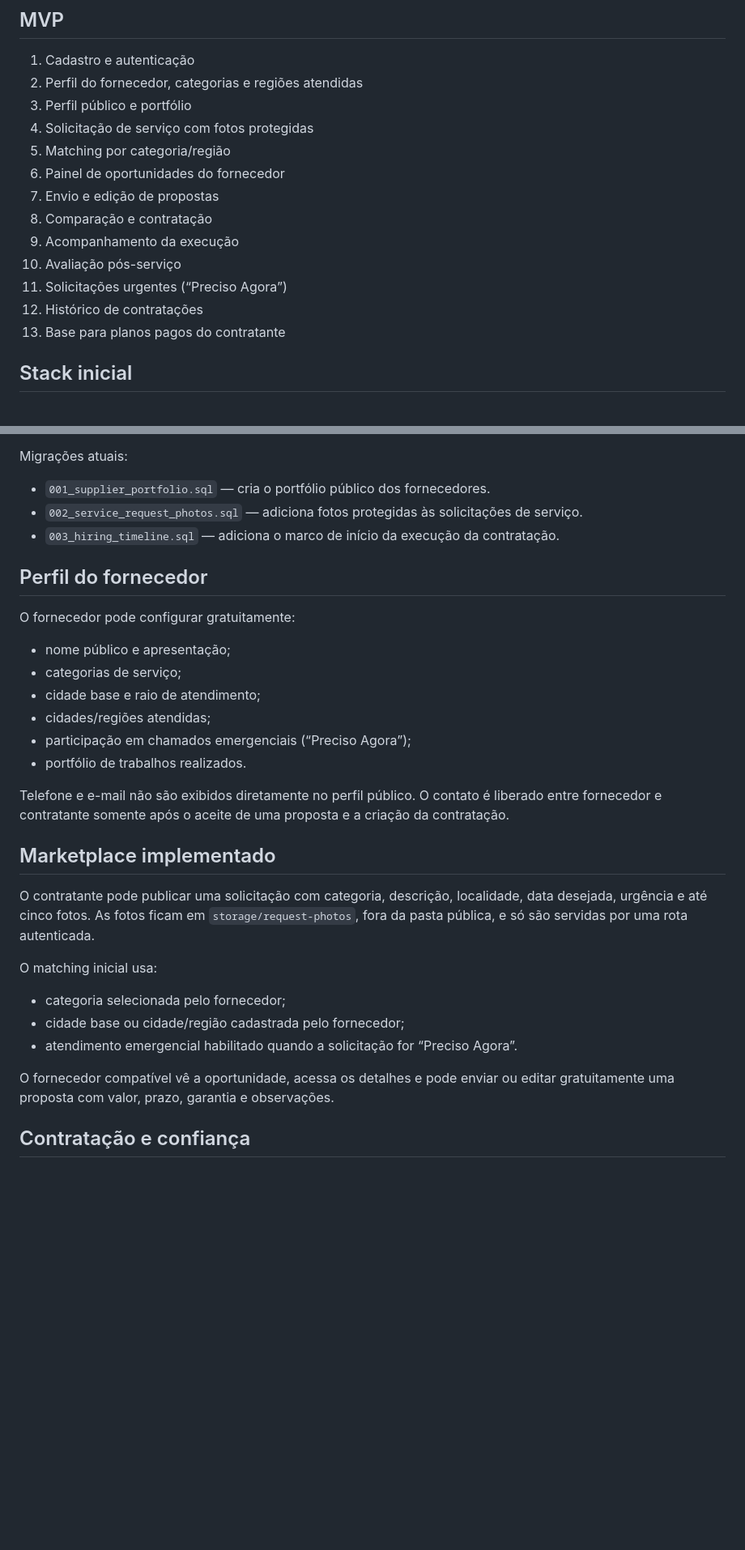
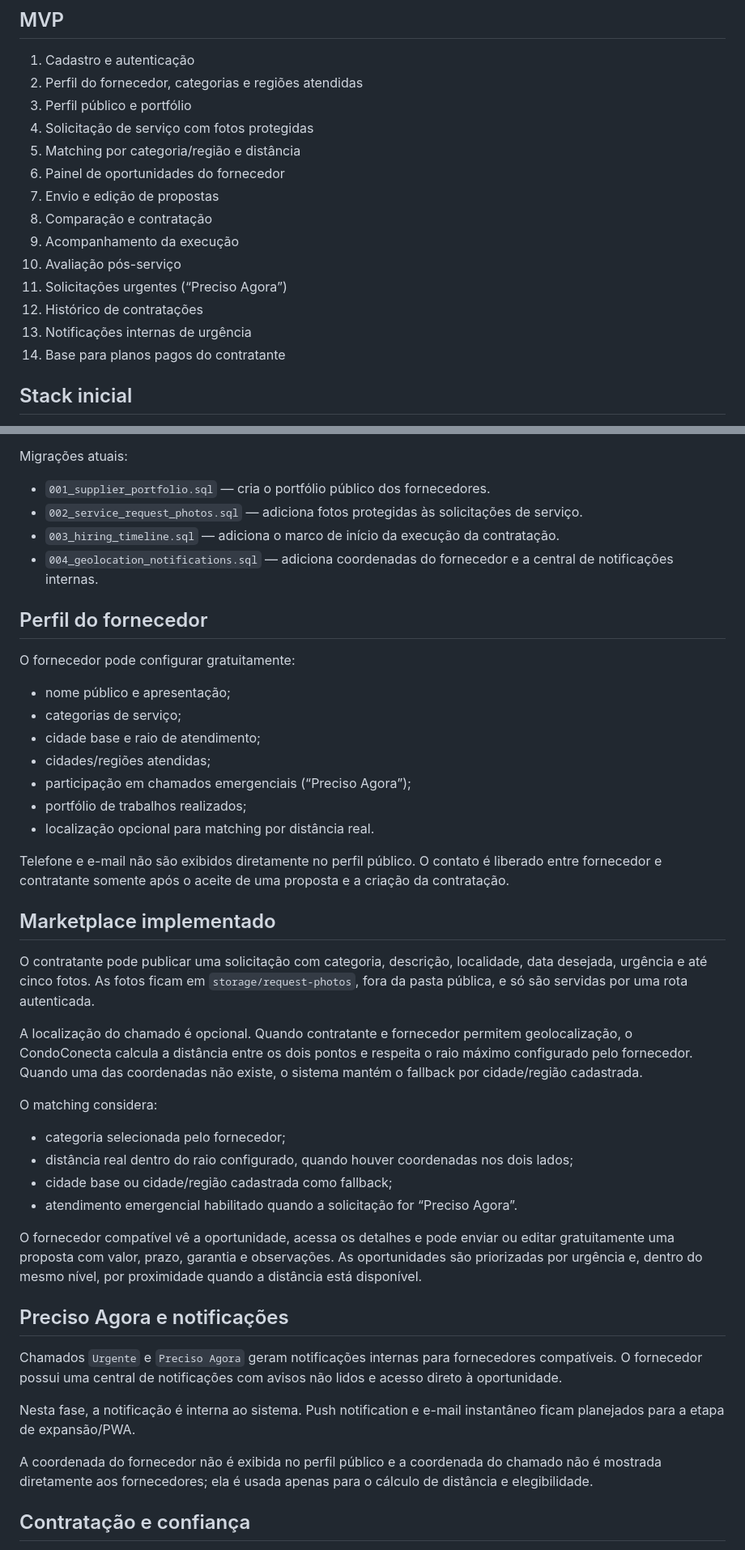
Before and after one commit to edilsonnunescoletivo-wq/CondoConecta, a Markdown page: README.md, 2 parts joined by grey strips. Shown at 81% size. GitHub-like rendering; blank space fills up the shorter version.

Commit message:
docs: documenta proximidade e notificacoes

```diff
--- a/README.md
+++ b/README.md
@@ -19,7 +19,7 @@ O CondoConecta conecta condomínios a fornecedores locais qualificados. O cadast
 2. Perfil do fornecedor, categorias e regiões atendidas
 3. Perfil público e portfólio
 4. Solicitação de serviço com fotos protegidas
-5. Matching por categoria/região
+5. Matching por categoria/região e distância
 6. Painel de oportunidades do fornecedor
 7. Envio e edição de propostas
 8. Comparação e contratação
@@ -27,7 +27,8 @@ O CondoConecta conecta condomínios a fornecedores locais qualificados. O cadast
 10. Avaliação pós-serviço
 11. Solicitações urgentes (“Preciso Agora”)
 12. Histórico de contratações
-13. Base para planos pagos do contratante
+13. Notificações internas de urgência
+14. Base para planos pagos do contratante
 
 ## Stack inicial
 
@@ -47,6 +48,7 @@ Migrações atuais:
 - `001_supplier_portfolio.sql` — cria o portfólio público dos fornecedores.
 - `002_service_request_photos.sql` — adiciona fotos protegidas às solicitações de serviço.
 - `003_hiring_timeline.sql` — adiciona o marco de início da execução da contratação.
+- `004_geolocation_notifications.sql` — adiciona coordenadas do fornecedor e a central de notificações internas.
 
 ## Perfil do fornecedor
 
@@ -57,7 +59,8 @@ O fornecedor pode configurar gratuitamente:
 - cidade base e raio de atendimento;
 - cidades/regiões atendidas;
 - participação em chamados emergenciais (“Preciso Agora”);
-- portfólio de trabalhos realizados.
+- portfólio de trabalhos realizados;
+- localização opcional para matching por distância real.
 
 Telefone e e-mail não são exibidos diretamente no perfil público. O contato é liberado entre fornecedor e contratante somente após o aceite de uma proposta e a criação da contratação.
 
@@ -65,13 +68,24 @@ Telefone e e-mail não são exibidos diretamente no perfil público. O contato
 
 O contratante pode publicar uma solicitação com categoria, descrição, localidade, data desejada, urgência e até cinco fotos. As fotos ficam em `storage/request-photos`, fora da pasta pública, e só são servidas por uma rota autenticada.
 
-O matching inicial usa:
+A localização do chamado é opcional. Quando contratante e fornecedor permitem geolocalização, o CondoConecta calcula a distância entre os dois pontos e respeita o raio máximo configurado pelo fornecedor. Quando uma das coordenadas não existe, o sistema mantém o fallback por cidade/região cadastrada.
+
+O matching considera:
 
 - categoria selecionada pelo fornecedor;
-- cidade base ou cidade/região cadastrada pelo fornecedor;
+- distância real dentro do raio configurado, quando houver coordenadas nos dois lados;
+- cidade base ou cidade/região cadastrada como fallback;
 - atendimento emergencial habilitado quando a solicitação for “Preciso Agora”.
 
-O fornecedor compatível vê a oportunidade, acessa os detalhes e pode enviar ou editar gratuitamente uma proposta com valor, prazo, garantia e observações.
+O fornecedor compatível vê a oportunidade, acessa os detalhes e pode enviar ou editar gratuitamente uma proposta com valor, prazo, garantia e observações. As oportunidades são priorizadas por urgência e, dentro do mesmo nível, por proximidade quando a distância está disponível.
+
+## Preciso Agora e notificações
+
+Chamados `Urgente` e `Preciso Agora` geram notificações internas para fornecedores compatíveis. O fornecedor possui uma central de notificações com avisos não lidos e acesso direto à oportunidade.
+
+Nesta fase, a notificação é interna ao sistema. Push notification e e-mail instantâneo ficam planejados para a etapa de expansão/PWA.
+
+A coordenada do fornecedor não é exibida no perfil público e a coordenada do chamado não é mostrada diretamente aos fornecedores; ela é usada apenas para o cálculo de distância e elegibilidade.
 
 ## Contratação e confiança
 
```
Also changed, not shown: other parts of README.md (+1 -3 lines).
